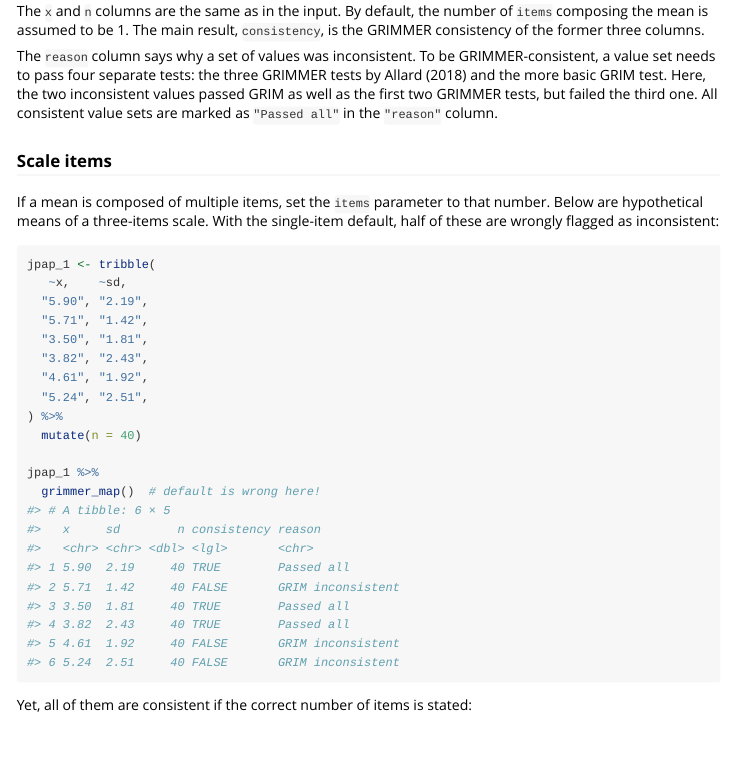
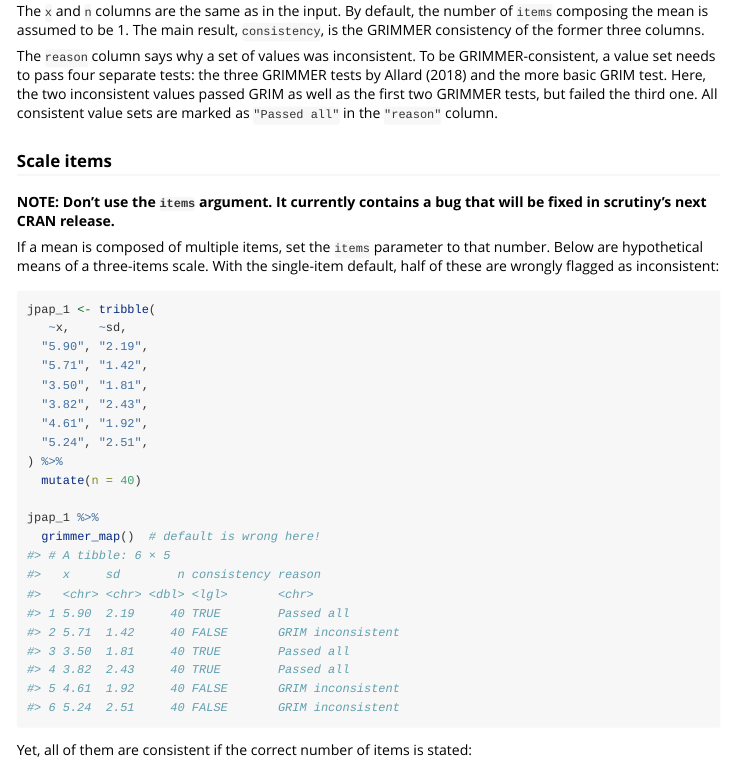
Before and after one commit to lhdjung/scrutiny, an R Markdown document (vignettes/grimmer.Rmd): the page in a window 1100 px wide, from 1620 px down. Rendered offline with R 4.5, knitr and Pandoc, with nearby package versions; some code elsewhere in the file could not run offline; common packages that the code uses without loading them are loaded.

Commit message:
flag GRIMMER `items` bug in docs
This also reverts certain changes to the documentation I made in the meantime. These changes documented `audit()` methods for `audit_seq()` and `audit_total_n()`. They were meant for the next major or minor version, and will be reinstated that point.

```diff
--- a/vignettes/grimmer.Rmd
+++ b/vignettes/grimmer.Rmd
@@ -89,6 +89,8 @@ The `x` and `n` columns are the same as in the input. By default, the number of
 The `reason` column says why a set of values was inconsistent. To be GRIMMER-consistent, a value set needs to pass four separate tests: the three GRIMMER tests by @allard2018 and the more basic GRIM test. Here, the two inconsistent values passed GRIM as well as the first two GRIMMER tests, but failed the third one. All consistent value sets are marked as `"Passed all"` in the `"reason"` column.
 
 ### Scale items
+
+**NOTE: Don't use the `items` argument. It currently contains a bug that will be fixed in scrutiny's next CRAN release.**
 
 If a mean is composed of multiple items, set the `items` parameter to that number. Below are hypothetical means of a three-items scale. With the single-item default, half of these are wrongly flagged as inconsistent:
 
```
Also changed, not shown: R/debit-map-seq.R (+1 -9 lines), R/debit-map-total-n.R (+0 -8 lines), R/grim-map-seq.R (+0 -6 lines), R/grim-map-total-n.R (+0 -7 lines), R/grimmer-map-seq.R (+0 -6 lines), R/grimmer-map-total-n.R (+0 -7 lines), 6 other files.
